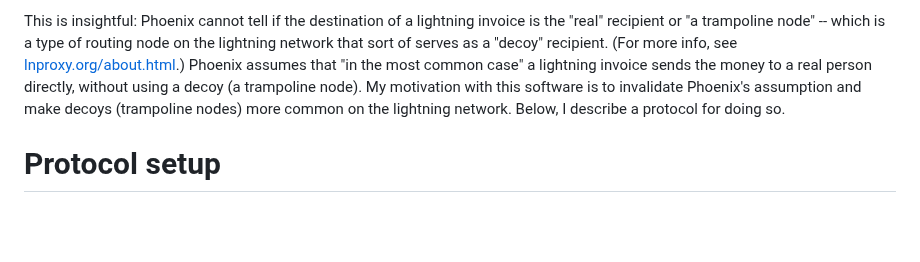
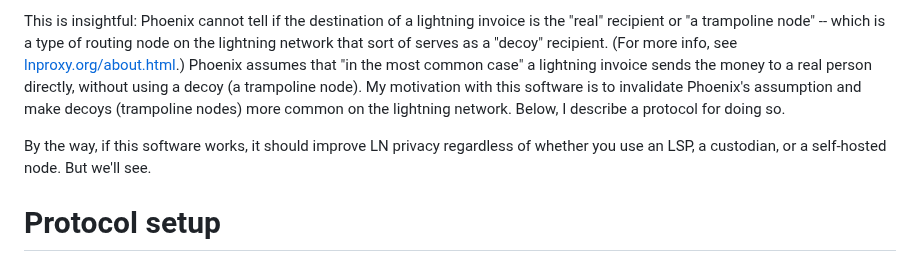
Before and after one commit to supertestnet/lightning_blinder, a Markdown page: README.md, the part around the change. GitHub-like rendering; blank space fills up the shorter version.

```diff
--- a/README.md
+++ b/README.md
@@ -7,6 +7,8 @@ This is privacy software for the lightning network. The motivation is: sometimes
 For example, Phoenix Wallet has an FAQ that says, "The current version of Phoenix offers no advantage regarding privacy over existing, hosted, custodial wallets. We (ACINQ) know the final destination and amount of payments." [source](https://phoenix.acinq.co/faq) I asked Phoenix for more details about this on twitter, where they pointed out that there is an exception, a case where they *cannot* know the final destination of payments: "in the most common case we can tell the destination...But YMMV [your mileage may vary]...[the] destination may be itself a trampoline node." [source](https://x.com/PhoenixWallet/status/1916844583402590504)
 
 This is insightful: Phoenix cannot tell if the destination of a lightning invoice is the "real" recipient or "a trampoline node" -- which is a type of routing node on the lightning network that sort of serves as a "decoy" recipient. (For more info, see [lnproxy.org/about.html](https://lnproxy.org/about.html).) Phoenix assumes that "in the most common case" a lightning invoice sends the money to a real person directly, without using a decoy (a trampoline node). My motivation with this software is to invalidate Phoenix's assumption and make decoys (trampoline nodes) more common on the lightning network. Below, I describe a protocol for doing so.
+
+By the way, if this software works, it should improve LN privacy regardless of whether you use an LSP, a custodian, or a self-hosted node. But we'll see.
 
 # Protocol setup
 The protocol requires three pieces of software: Lightning Blinder Send (LBS), Lightning Blinder Receive (LBR), and Lightning Blinder Coordinate (LBC).
```
